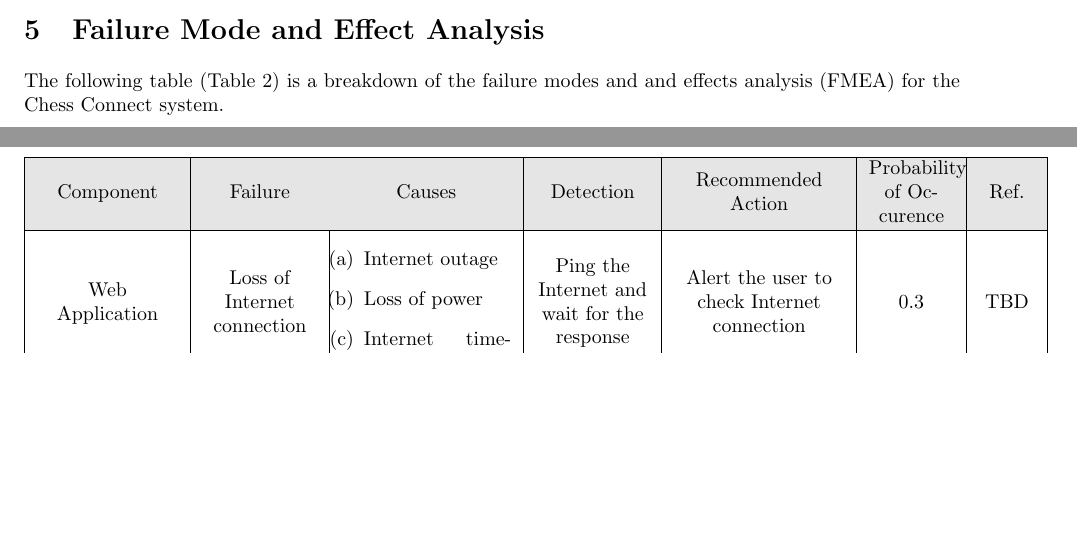
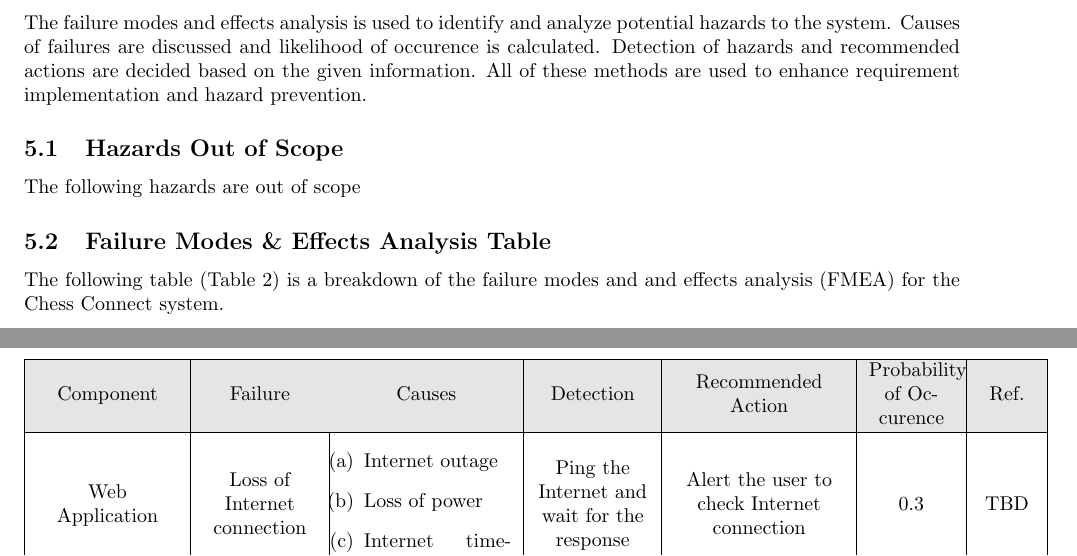
Before and after one commit to JonCels/chess-connect, a LaTeX document (docs/HazardAnalysis/HazardAnalysis.tex): two parts of pages 4 and 5 of 7 before the commit and two parts of pages 5 and 6 of 8 after it, joined at a grey line, cut at the place of the change, the shorter picture padded with empty space. Compiled offline with pdfLaTeX.

Commit message:
Added description for FMEA section

```diff
--- a/docs/HazardAnalysis/HazardAnalysis.tex
+++ b/docs/HazardAnalysis/HazardAnalysis.tex
@@ -112,6 +112,17 @@ The assumptions made in this document are meant to constrain the hazards to thos
     \item The Web-App hosting platform will remain up and running without interruption.
 \end{enumerate}
 
-\section{Failure Mode and Effect Analysis}
-{The following table (Table 2) is a breakdown of the failure modes and and effects analysis (FMEA) for the Chess Connect system.}
+\section{Failure Modes and Effects Analysis}
+{The failure modes and effects analysis is used to identify and analyze potential
+hazards to the system. Causes of failures are discussed and likelihood of occurence
+is calculated. Detection of hazards and recommended actions are decided based on the
+given information. All of these methods are used to enhance requirement implementation
+and hazard prevention.}
+
+\subsection{Hazards Out of Scope}
+{The following hazards are out of scope}
+
+\subsection{Failure Modes \& Effects Analysis Table}
+{The following table (Table 2) is a breakdown of the failure modes and and effects
+analysis (FMEA) for the Chess Connect system.}
 \begin{table}[!htbp]
```
Also changed, not shown: docs/HazardAnalysis/HazardAnalysis.pdf, docs/HazardAnalysis/HazardAnalysis.tex (2 more changed lines).
